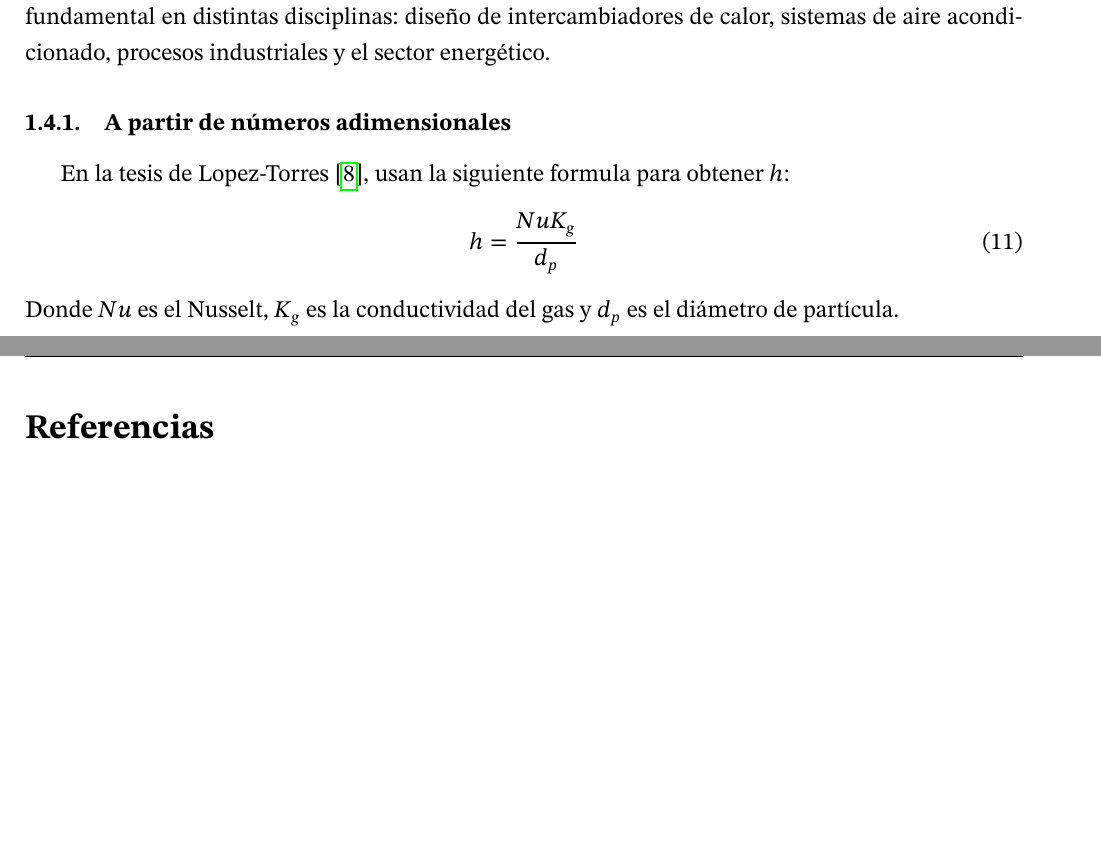
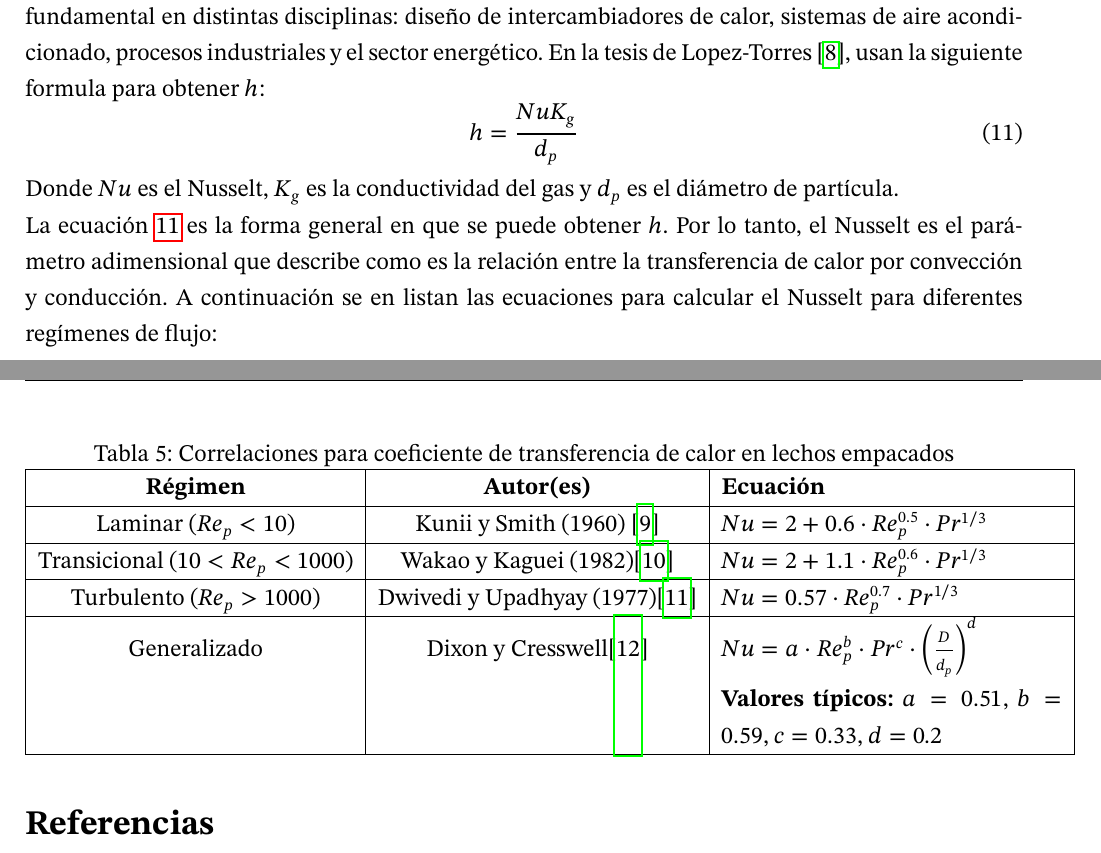
Before and after one commit to 0mR2r0/repo6, a LaTeX document (repo_sem_6_rev.tex): two parts of pages 9 and 10 of 10 before the commit and two parts of pages 9 and 10 of 11 after it, joined at a grey line, cut so that both start at the same text, the shorter picture padded with empty space. Compiled offline with pdfLaTeX.

Commit message:
correlaciones h y nu

```diff
--- a/repo_sem_6_rev.tex
+++ b/repo_sem_6_rev.tex
@@ -314,12 +314,31 @@ En el articulo de Qian \cite{QIAN2018} se retoma el modelo de Zehner-Bauer-Schl
 Donde $\kappa = \frac{k_s}{k_g}$, porosidad $\epsilon_g$, fracción de superficie $\omega=\num{7.26E-3}$
 \subsection{Coeficiente de transferencia de calor por convección}
 Esta cantidad se define como: la tasa de transferencia de calor entre una superficie sólida y un fluido por unidad de área y por unidades de temperatura\cite{thermal2023conveccion}. La aplicación de este coeficiente es fundamental en distintas disciplinas: diseño de intercambiadores de calor, sistemas de aire acondicionado, procesos industriales y el sector energético.
-\subsubsection{A partir de números adimensionales}
 En la tesis de Lopez-Torres \cite{Lopez2014}, usan la siguiente formula para obtener $h$:
 \begin{equation}\label{Ecu_h_lopez}
 	h = \frac{Nu K_g}{d_p}
 \end{equation}
 Donde $Nu$ es el Nusselt, $K_g$ es la conductividad del gas y $d_p$ es el diámetro de partícula.
+\newline
+La ecuación \ref{Ecu_h_lopez} es la forma general en que se puede obtener $h$. Por lo tanto, el Nusselt es el parámetro adimensional que describe como es la relación entre la transferencia de calor por convección y conducción. A continuación se en listan las ecuaciones para calcular el Nusselt para diferentes regímenes de flujo:
+
+\begin{table}[h]
+	\centering
+	\caption{Correlaciones para coeficiente de transferencia de calor en lechos empacados}
+	\begin{tabular}{|c|c|p{6cm}|}
+		\hline
+		\textbf{Régimen} & \textbf{Autor(es)} & \textbf{Ecuación} \\ \hline
+		Laminar ($Re_p < 10$) & Kunii y Smith (1960) \cite{kunii1960} & $Nu = 2 + 0.6 \cdot Re_p^{0.5} \cdot Pr^{1/3}$ \\ \hline
+		Transicional ($10 < Re_p < 1000$) & Wakao y Kaguei (1982)\cite{wakao1982} & $Nu = 2 + 1.1 \cdot Re_p^{0.6} \cdot Pr^{1/3}$ \\ \hline
+		Turbulento ($Re_p > 1000$) & Dwivedi y Upadhyay (1977)\cite{dwivedi1977} & $Nu = 0.57 \cdot Re_p^{0.7} \cdot Pr^{1/3}$ \\ \hline
+		Generalizado & Dixon y Cresswell\cite{dixon1983} &
+		$Nu = a \cdot Re_p^b \cdot Pr^c \cdot \left( \frac{D}{d_p} \right)^d$
+		\vspace{2mm} \newline
+		\textbf{Valores típicos:} $a=0.51$, $b=0.59$, $c=0.33$, $d=0.2$ \\ \hline
+	\end{tabular}
+	\label{tab:correlaciones_Nu}
+\end{table}
+
 %-----------------------------------------------------------------------
 \newpage
 \printbibliography
```
Also changed, not shown: refer_repo_6_rev.bib (+36 -0 lines), repo_sem_6_rev.pdf.
